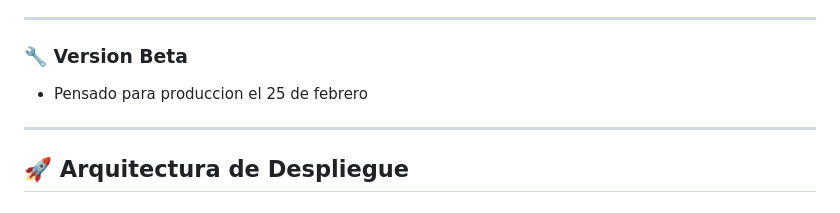
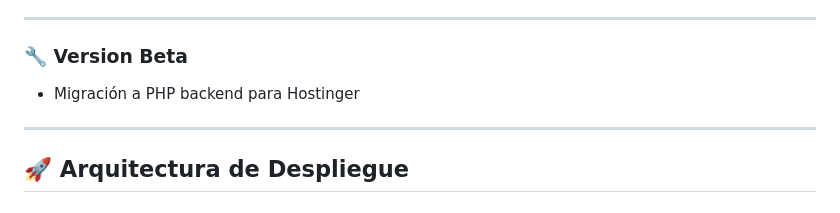
Before and after one commit to santiagoarbelaezc/Districol, a Markdown page: README.md, the part around the change. Drawn GitHub-style.

```diff
--- a/README.md
+++ b/README.md
@@ -21,7 +21,7 @@ Plataforma e-commerce desarrollada para empresa de **distribución comercial**.
 ---
 
 ### 🔧 **Version Beta**
-- Pensado para produccion el 25 de febrero
+- Migración a PHP backend para Hostinger
 
 ---
 
```
